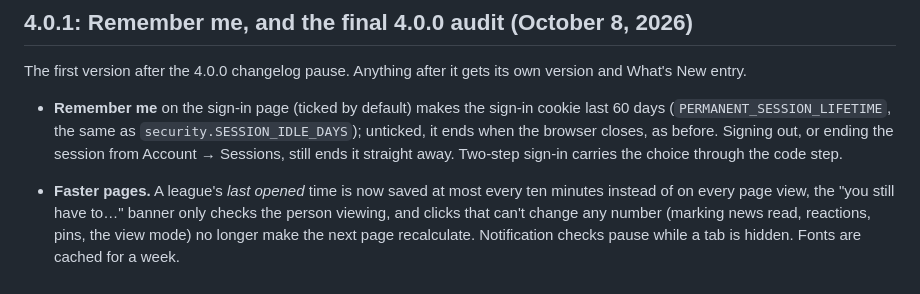
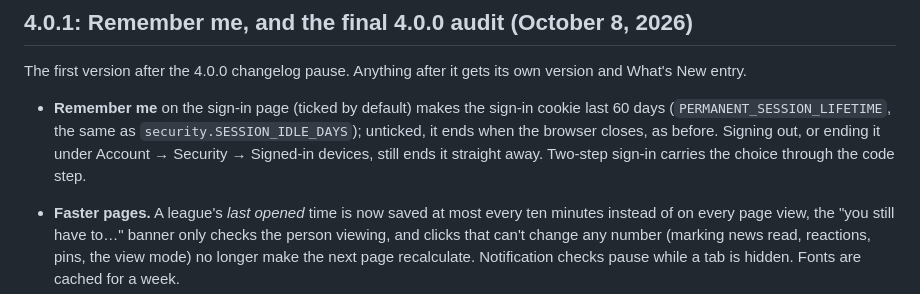
Before and after one commit to MrManWho/F1Database, a Markdown page: docs/ADMIN_GUIDE.md, the part around the change. GitHub-like rendering.

Commit message:
Admin guide: name the Signed-in devices list correctly
Co-Authored-By: Claude Opus 5.5 (1M context) <noreply@anthropic.com>
Claude-Session: https://claude.ai/code/session_011SAZAjABNXq3quUiZazXnE

```diff
--- a/docs/ADMIN_GUIDE.md
+++ b/docs/ADMIN_GUIDE.md
@@ -8,7 +8,7 @@ The first version after the 4.0.0 changelog pause. Anything after it gets its ow
 
 - **Remember me** on the sign-in page (ticked by default) makes the sign-in cookie last 60 days
   (`PERMANENT_SESSION_LIFETIME`, the same as `security.SESSION_IDLE_DAYS`); unticked, it ends when the browser
-  closes, as before. Signing out, or ending the session from Account → Sessions, still ends it straight away. Two-step
+  closes, as before. Signing out, or ending it under Account → Security → Signed-in devices, still ends it straight away. Two-step
   sign-in carries the choice through the code step.
 
 - **Faster pages.** A league's *last opened* time is now saved at most every ten minutes instead of on every page
```
